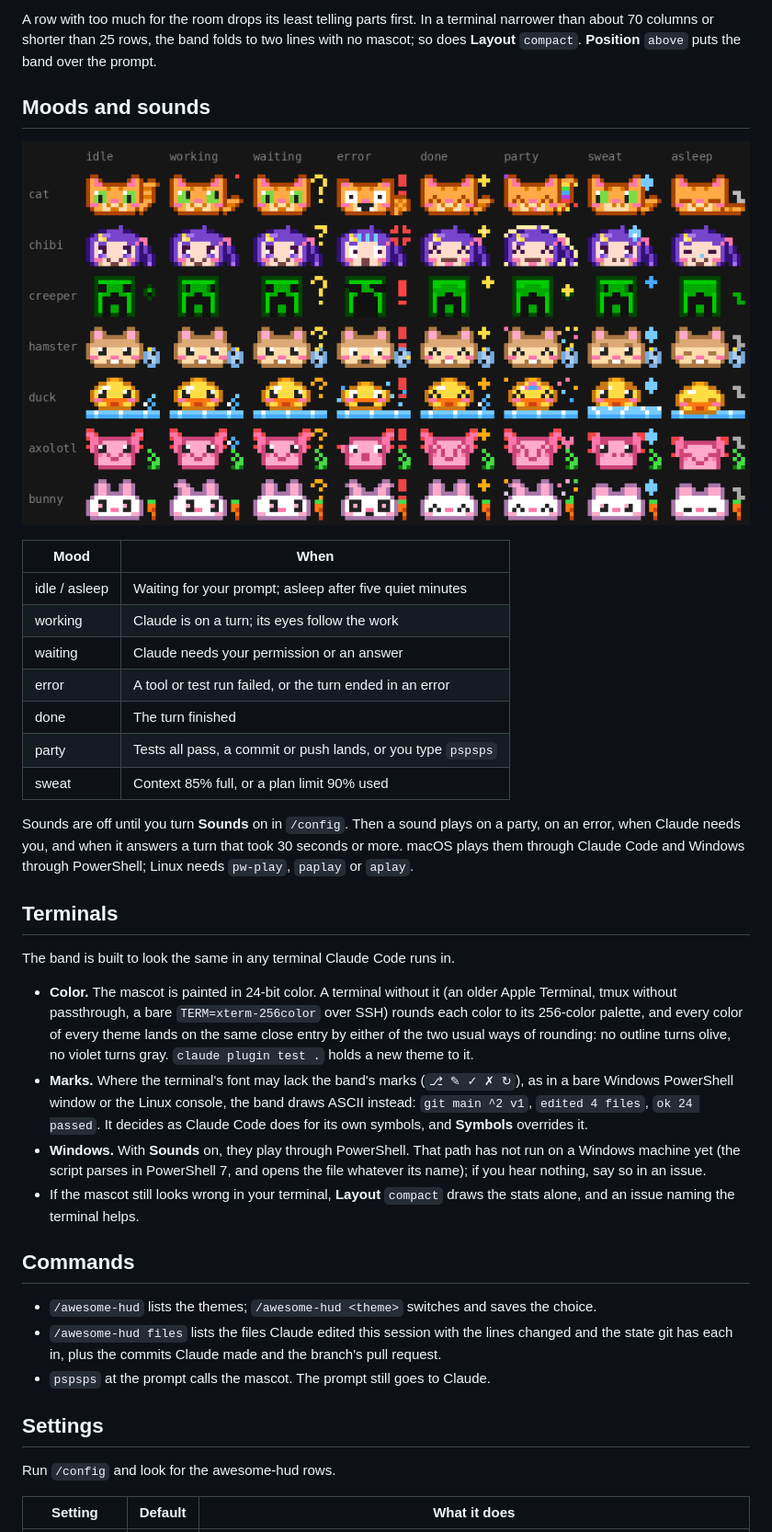
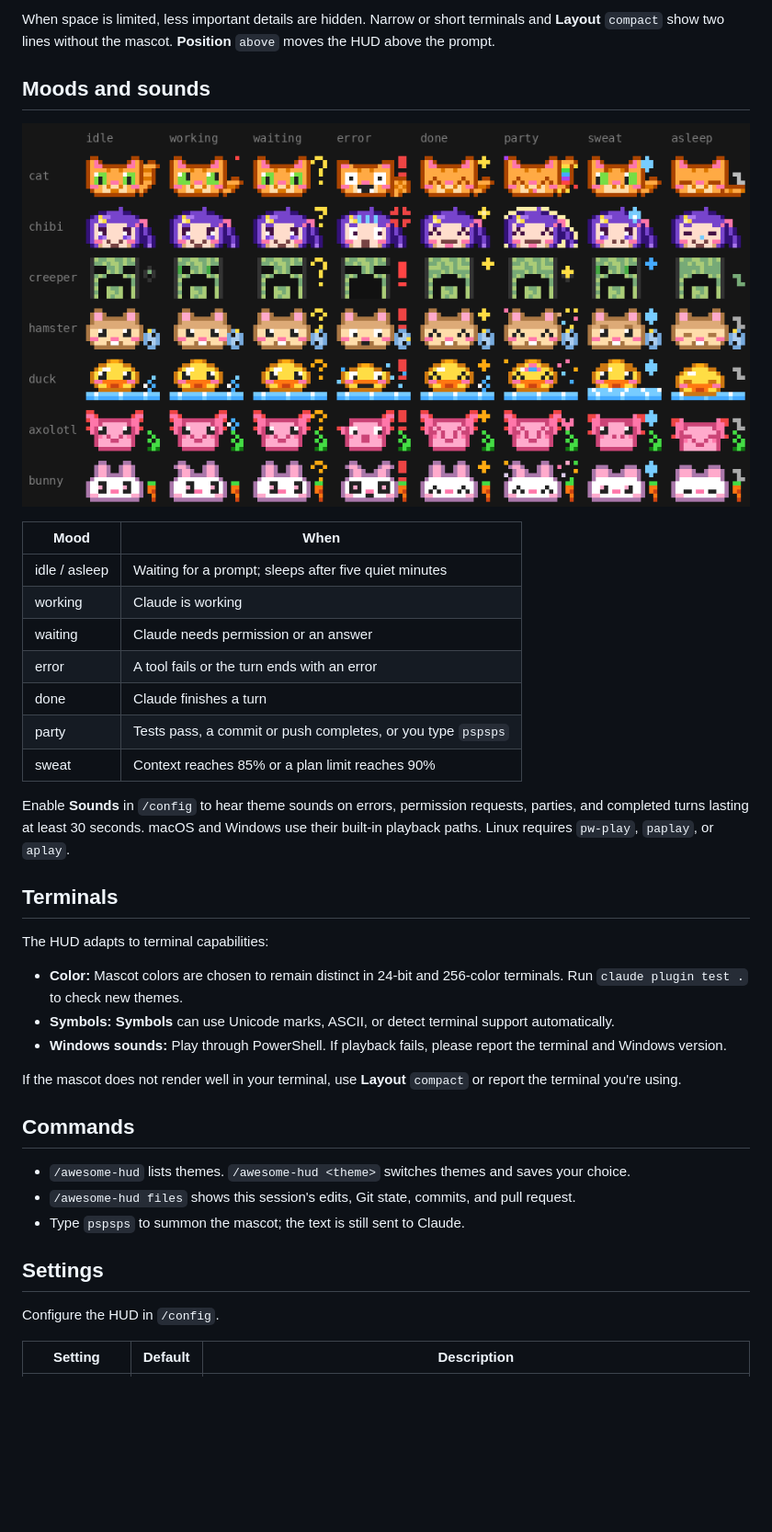
Before and after one commit to cosmos-127/awesome-hud, a Markdown page: README.md, the part around one of its changes. Shown at 92% size. Rendered like a GitHub page; pictures changed too: assets/moods.gif; blank space fills up the shorter version.

Commit message:
feat: update Creeper theme with new pixel art, sounds, and improved visuals; add new assets

```diff
--- a/README.md
+++ b/README.md
@@ -59,5 +63,5 @@ The repository takes two rows: what git holds, then what Claude did and ran. A c
 
-A row with too much for the room drops its least telling parts first. In a terminal narrower than about 70 columns or shorter than 25 rows, the band folds to two lines with no mascot; so does **Layout** `compact`. **Position** `above` puts the band over the prompt.
+When space is limited, less important details are hidden. Narrow or short terminals and **Layout** `compact` show two lines without the mascot. **Position** `above` moves the HUD above the prompt.
 
 ## Moods and sounds
 
@@ -65,34 +69,35 @@ A row with too much for the room drops its least telling parts first. In a termi
 
 | Mood | When |
 | --- | --- |
-| idle / asleep | Waiting for your prompt; asleep after five quiet minutes |
-| working | Claude is on a turn; its eyes follow the work |
-| waiting | Claude needs your permission or an answer |
-| error | A tool or test run failed, or the turn ended in an error |
-| done | The turn finished |
-| party | Tests all pass, a commit or push lands, or you type `pspsps` |
-| sweat | Context 85% full, or a plan limit 90% used |
+| idle / asleep | Waiting for a prompt; sleeps after five quiet minutes |
+| working | Claude is working |
+| waiting | Claude needs permission or an answer |
+| error | A tool fails or the turn ends with an error |
+| done | Claude finishes a turn |
+| party | Tests pass, a commit or push completes, or you type `pspsps` |
+| sweat | Context reaches 85% or a plan limit reaches 90% |
 
-Sounds are off until you turn **Sounds** on in `/config`. Then a sound plays on a party, on an error, when Claude needs you, and when it answers a turn that took 30 seconds or more. macOS plays them through Claude Code and Windows through PowerShell; Linux needs `pw-play`, `paplay` or `aplay`.
+Enable **Sounds** in `/config` to hear theme sounds on errors, permission requests, parties, and completed turns lasting at least 30 seconds. macOS and Windows use their built-in playback paths. Linux requires `pw-play`, `paplay`, or `aplay`.
 
 ## Terminals
 
-The band is built to look the same in any terminal Claude Code runs in.
+The HUD adapts to terminal capabilities:
 
-- **Color.** The mascot is painted in 24-bit color. A terminal without it (an older Apple Terminal, tmux without passthrough, a bare `TERM=xterm-256color` over SSH) rounds each color to its 256-color palette, and every color of every theme lands on the same close entry by either of the two usual ways of rounding: no outline turns olive, no violet turns gray. `claude plugin test .` holds a new theme to it.
-- **Marks.** Where the terminal's font may lack the band's marks (`⎇ ✎ ✓ ✗ ↻`), as in a bare Windows PowerShell window or the Linux console, the band draws ASCII instead: `git main ^2 v1`, `edited 4 files`, `ok 24 passed`. It decides as Claude Code does for its own symbols, and **Symbols** overrides it.
-- **Windows.** With **Sounds** on, they play through PowerShell. That path has not run on a Windows machine yet (the script parses in PowerShell 7, and opens the file whatever its name); if you hear nothing, say so in an issue.
-- If the mascot still looks wrong in your terminal, **Layout** `compact` draws the stats alone, and an issue naming the terminal helps.
+- **Color:** Mascot colors are chosen to remain distinct in 24-bit and 256-color terminals. Run `claude plugin test .` to check new themes.
+- **Symbols:** **Symbols** can use Unicode marks, ASCII, or detect terminal support automatically.
+- **Windows sounds:** Play through PowerShell. If playback fails, please report the terminal and Windows version.
+
+If the mascot does not render well in your terminal, use **Layout** `compact` or report the terminal you're using.
 
 ## Commands
 
-- `/awesome-hud` lists the themes; `/awesome-hud <theme>` switches and saves the choice.
-- `/awesome-hud files` lists the files Claude edited this session with the lines changed and the state git has each in, plus the commits Claude made and the branch's pull request.
-- `pspsps` at the prompt calls the mascot. The prompt still goes to Claude.
+- `/awesome-hud` lists themes. `/awesome-hud <theme>` switches themes and saves your choice.
+- `/awesome-hud files` shows this session's edits, Git state, commits, and pull request.
+- Type `pspsps` to summon the mascot; the text is still sent to Claude.
 
 ## Settings
 
-Run `/config` and look for the awesome-hud rows.
+Configure the HUD in `/config`.
 
-| Setting | Default | What it does |
+| Setting | Default | Description |
 | --- | --- | --- |
```
Also changed, not shown: other parts of README.md (+50 -46 lines), assets/image.png (added), 2 other files.
